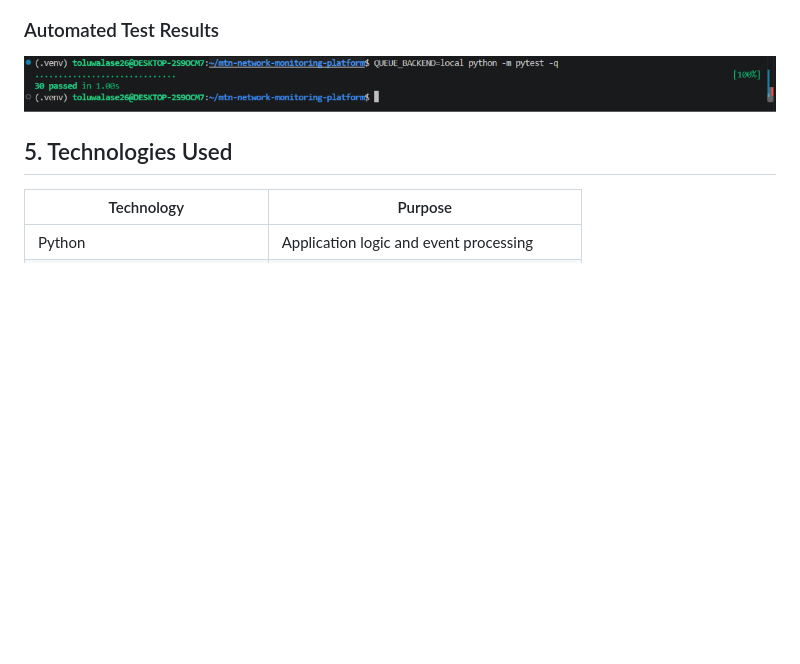
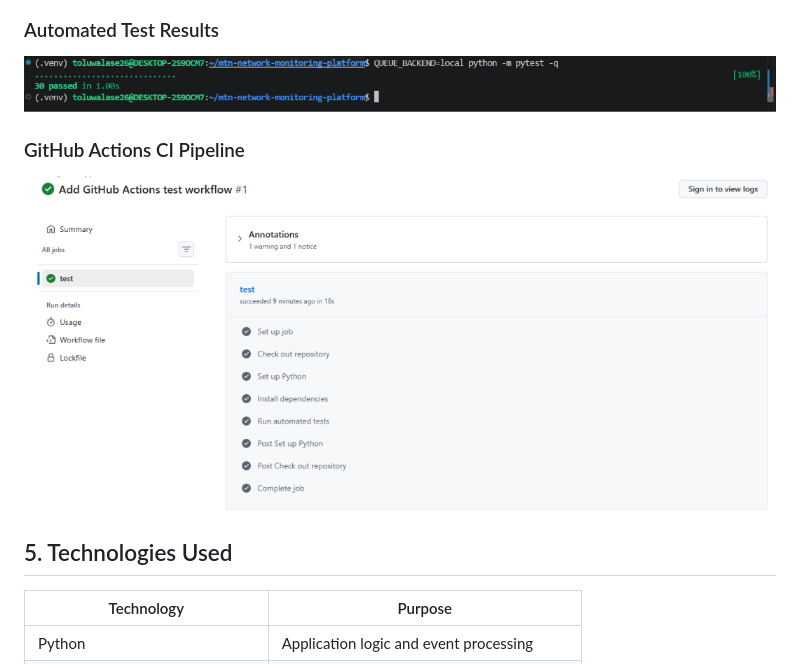
Before and after one commit to Toluwalaseojo26/mtn-network-monitoring-platform, a Markdown page: README.md, the part around the change. Drawn GitHub-style; pictures changed too: docs/screenshots/08-github-actions-ci.png (added); blank space fills up the shorter version.

Commit message:
Add GitHub Actions CI evidence to README

```diff
--- a/README.md
+++ b/README.md
@@ -73,6 +73,11 @@ The following screenshots demonstrate the application's API, AWS infrastructure,
 ### Automated Test Results
 
 ![Pytest Results](docs/screenshots/07-pytest-results.png)
+
+
+### GitHub Actions CI Pipeline
+
+![GitHub Actions CI Pipeline](docs/screenshots/08-github-actions-ci.png)
 
 ## 5. Technologies Used
 
```
